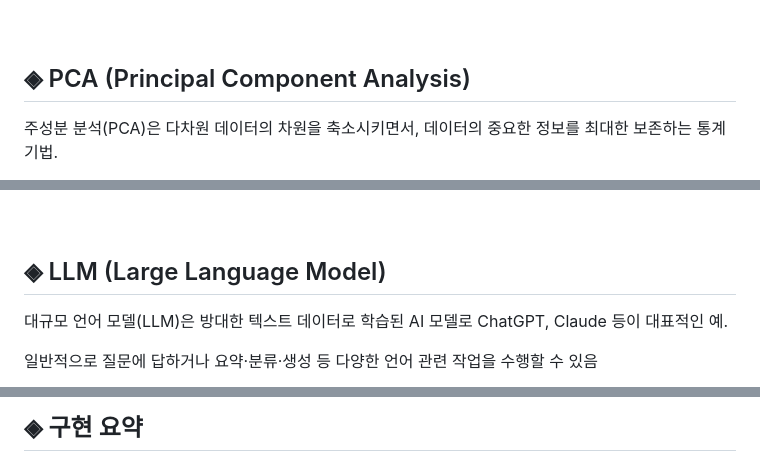
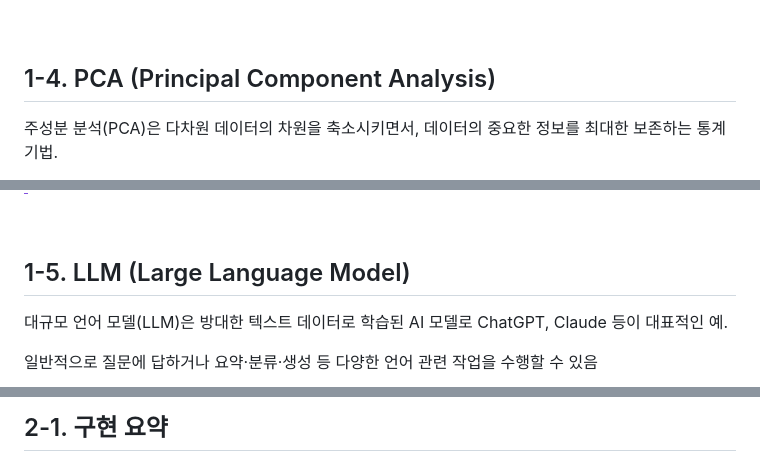
Before and after one commit to HyeJinSeok/2024-Graduation-Work, a Markdown page: README.md, 3 parts joined by grey strips. GitHub-like rendering.

```diff
--- a/README.md
+++ b/README.md
@@ -126,7 +118,8 @@
 
 <br>
 
-## ◈ PCA (Principal Component Analysis)
+## 1-4. PCA (Principal Component Analysis)
+
 
 주성분 분석(PCA)은 다차원 데이터의 차원을 축소시키면서, 데이터의 중요한 정보를 최대한 보존하는 통계 기법. <br>
 
@@ -159,7 +152,8 @@ PCA의 원리는 <strong>"PC1과 PC2만으로도 데이터의 큰 흐름을 이
 
 <br>
 
-## ◈ LLM (Large Language Model)
+## 1-5. LLM (Large Language Model)
+
 
 대규모 언어 모델(LLM)은 방대한 텍스트 데이터로 학습된 AI 모델로 ChatGPT, Claude 등이 대표적인 예. <br>
 
@@ -186,5 +186,5 @@ PCA의 원리는 <strong>"PC1과 PC2만으로도 데이터의 큰 흐름을 이
 
-## ◈ 구현 요약
+## 2-1. 구현 요약
 
 <img src="./images/summary.png" width="800" alt="구현 요약" />
 
```
Also changed, not shown: other parts of README.md (+37 -39 lines).
